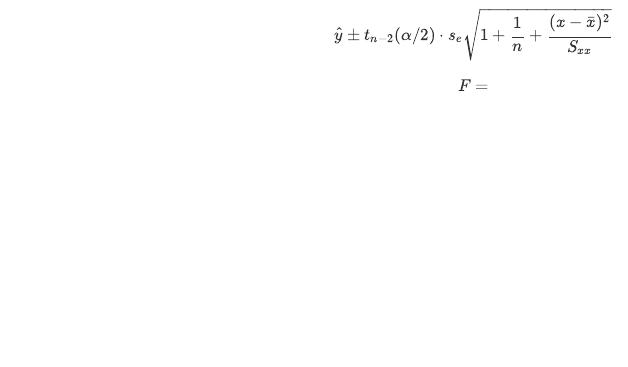
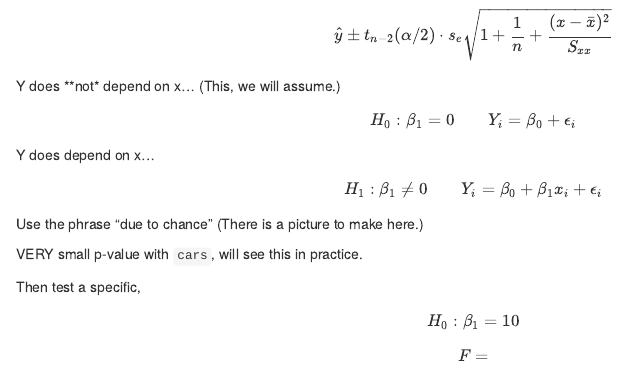
Before and after one commit to daviddalpiaz/appliedstats, an R Markdown document (devel/03-slr-inf.Rmd): the page in a window 1100 px wide, from 1070 px down. Rendered offline with R 4.5, knitr and Pandoc, with nearby package versions; drawn as R Markdown's standard HTML page in place of the format the file asks for.

Commit message:
slr inf thoughts update

```diff
--- a/devel/03-slr-inf.Rmd
+++ b/devel/03-slr-inf.Rmd
@@ -79,6 +79,28 @@ PI:
 
 
 
+Y does **not* depend on x... (This, we will assume.)
+
+\[
+H_0: \beta_1 = 0 \quad \quad Y_i = \beta_0 + \epsilon_i
+\]
+
+Y does depend on x...
+
+\[
+H_1: \beta_1 \neq 0 \quad \quad Y_i = \beta_0 + \beta_1 x_i + \epsilon_i
+\]
+
+Use the phrase "due to chance" (There is a picture to make here.)
+
+VERY small p-value with `cars`, will see this in practice.
+
+Then test a specific,
+
+\[
+H_0: \beta_1 = 10
+\]
+
 
 
 
```
